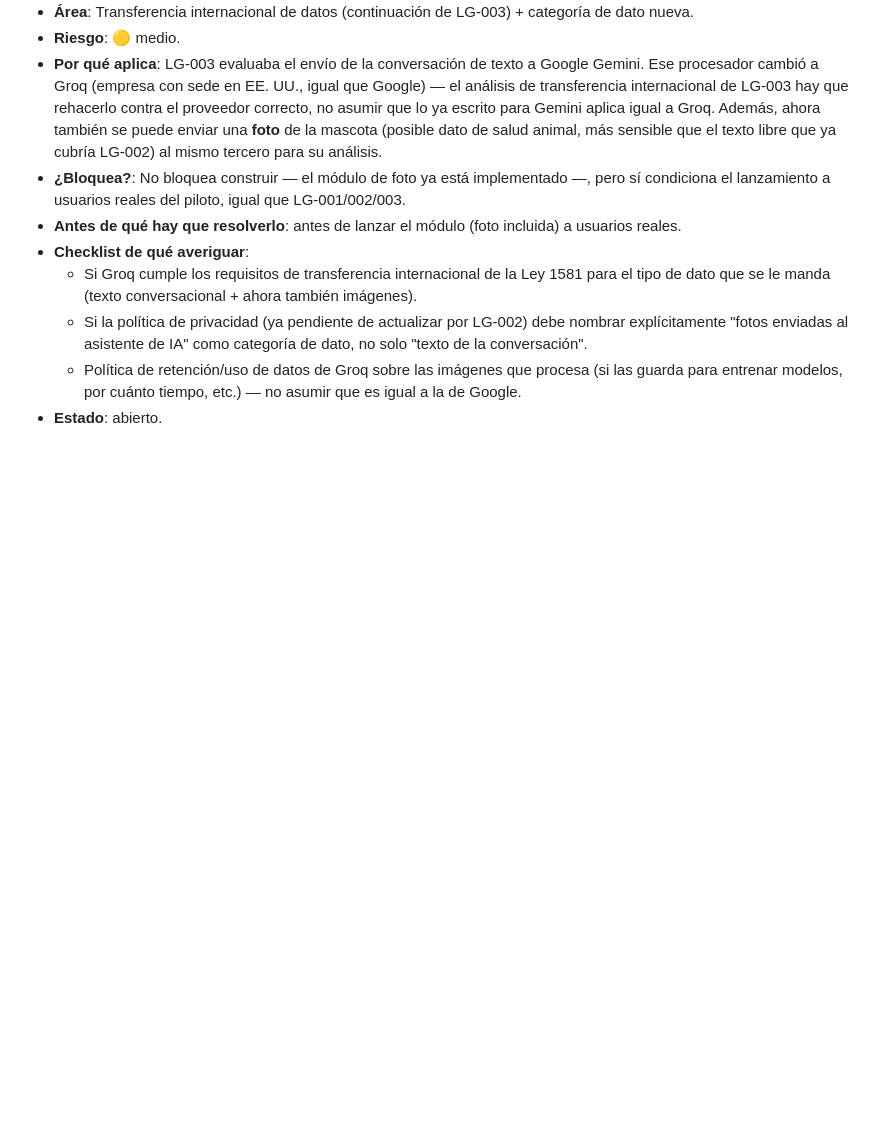
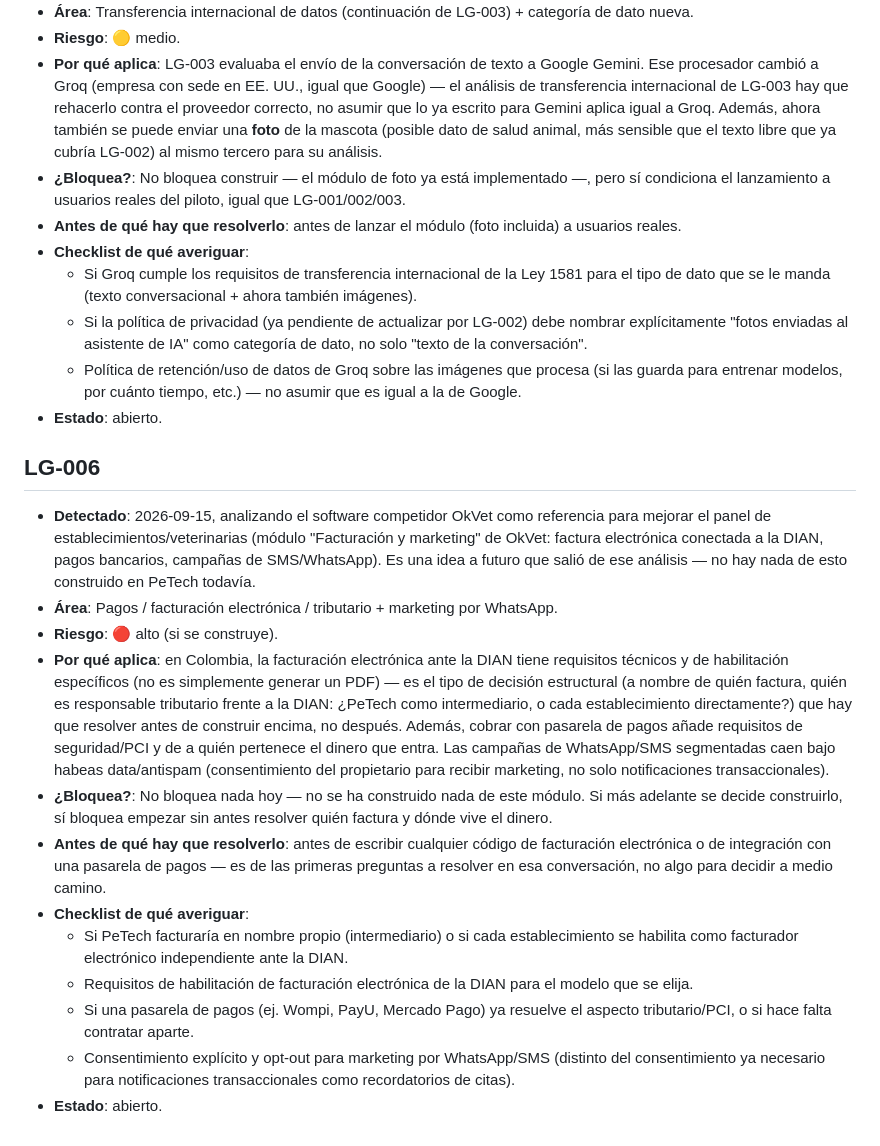
Before and after one commit to felipebaez07/PETAPP, a Markdown page: docs/legal/registro-legal.md, the part around the change. Drawn GitHub-style; blank space fills up the shorter version.

Commit message:
Registrar tema legal LG-006: facturación electrónica DIAN + marketing
Detectado al analizar OkVet (competidor) como referencia para mejorar el
panel de establecimientos. Solo registro — nada de este módulo está
construido todavía, es una idea a futuro.

Co-Authored-By: Claude Sonnet 5 <noreply@anthropic.com>

```diff
--- a/docs/legal/registro-legal.md
+++ b/docs/legal/registro-legal.md
@@ -105,3 +105,34 @@ corresponda antes de resolverlo. Se agrega, nunca se sobrescribe.
   - Política de retención/uso de datos de Groq sobre las imágenes que procesa (si las guarda para
     entrenar modelos, por cuánto tiempo, etc.) — no asumir que es igual a la de Google.
 - **Estado**: abierto.
+
+## LG-006
+
+- **Detectado**: 2026-09-15, analizando el software competidor OkVet como referencia para mejorar
+  el panel de establecimientos/veterinarias (módulo "Facturación y marketing" de OkVet: factura
+  electrónica conectada a la DIAN, pagos bancarios, campañas de SMS/WhatsApp). Es una idea a
+  futuro que salió de ese análisis — no hay nada de esto construido en PeTech todavía.
+- **Área**: Pagos / facturación electrónica / tributario + marketing por WhatsApp.
+- **Riesgo**: 🔴 alto (si se construye).
+- **Por qué aplica**: en Colombia, la facturación electrónica ante la DIAN tiene requisitos
+  técnicos y de habilitación específicos (no es simplemente generar un PDF) — es el tipo de
+  decisión estructural (a nombre de quién factura, quién es responsable tributario frente a la
+  DIAN: ¿PeTech como intermediario, o cada establecimiento directamente?) que hay que resolver
+  antes de construir encima, no después. Además, cobrar con pasarela de pagos añade requisitos de
+  seguridad/PCI y de a quién pertenece el dinero que entra. Las campañas de WhatsApp/SMS
+  segmentadas caen bajo habeas data/antispam (consentimiento del propietario para recibir
+  marketing, no solo notificaciones transaccionales).
+- **¿Bloquea?**: No bloquea nada hoy — no se ha construido nada de este módulo. Si más adelante se
+  decide construirlo, sí bloquea empezar sin antes resolver quién factura y dónde vive el dinero.
+- **Antes de qué hay que resolverlo**: antes de escribir cualquier código de facturación
+  electrónica o de integración con una pasarela de pagos — es de las primeras preguntas a resolver
+  en esa conversación, no algo para decidir a medio camino.
+- **Checklist de qué averiguar**:
+  - Si PeTech facturaría en nombre propio (intermediario) o si cada establecimiento se habilita
+    como facturador electrónico independiente ante la DIAN.
+  - Requisitos de habilitación de facturación electrónica de la DIAN para el modelo que se elija.
+  - Si una pasarela de pagos (ej. Wompi, PayU, Mercado Pago) ya resuelve el aspecto tributario/PCI,
+    o si hace falta contratar aparte.
+  - Consentimiento explícito y opt-out para marketing por WhatsApp/SMS (distinto del consentimiento
+    ya necesario para notificaciones transaccionales como recordatorios de citas).
+- **Estado**: abierto.
```
